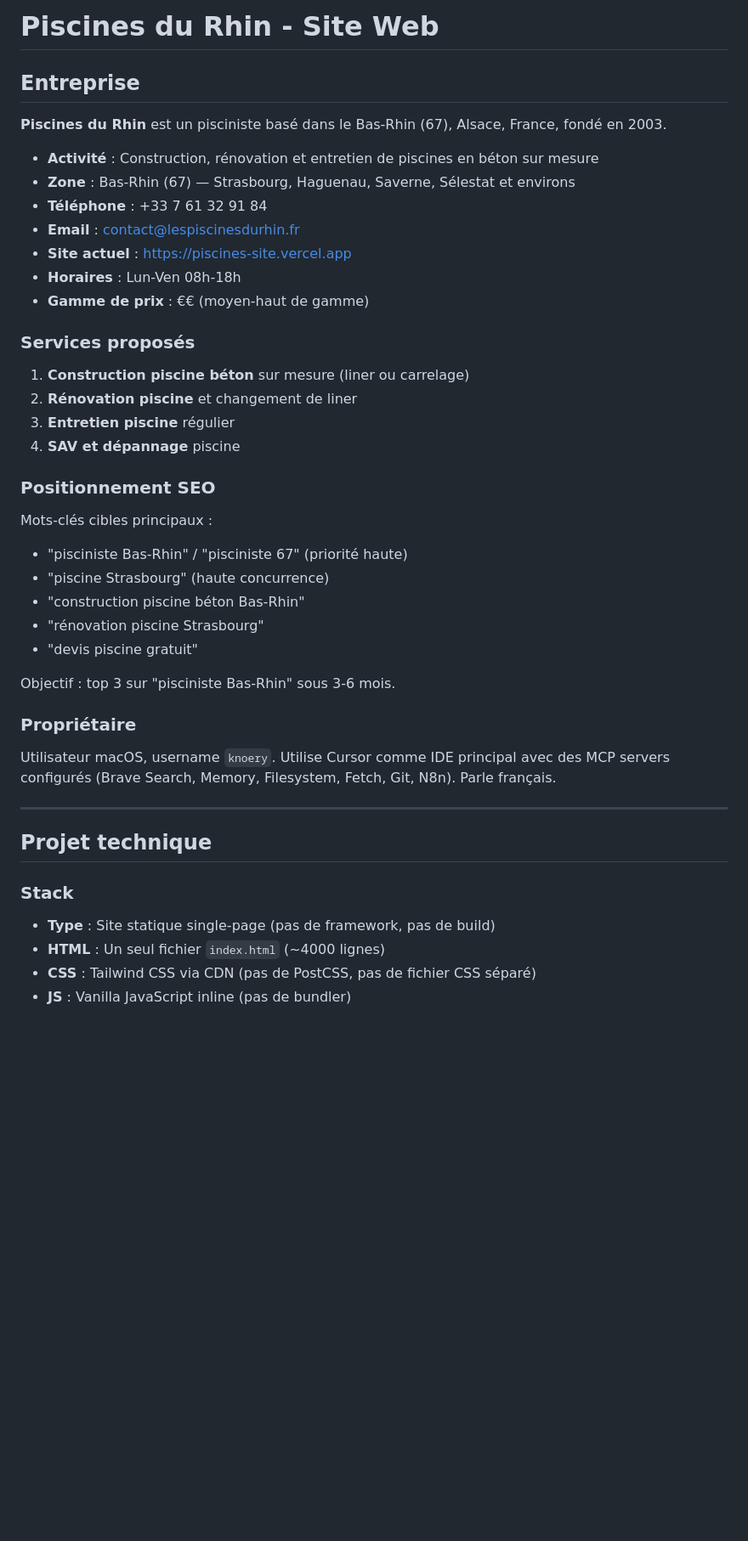
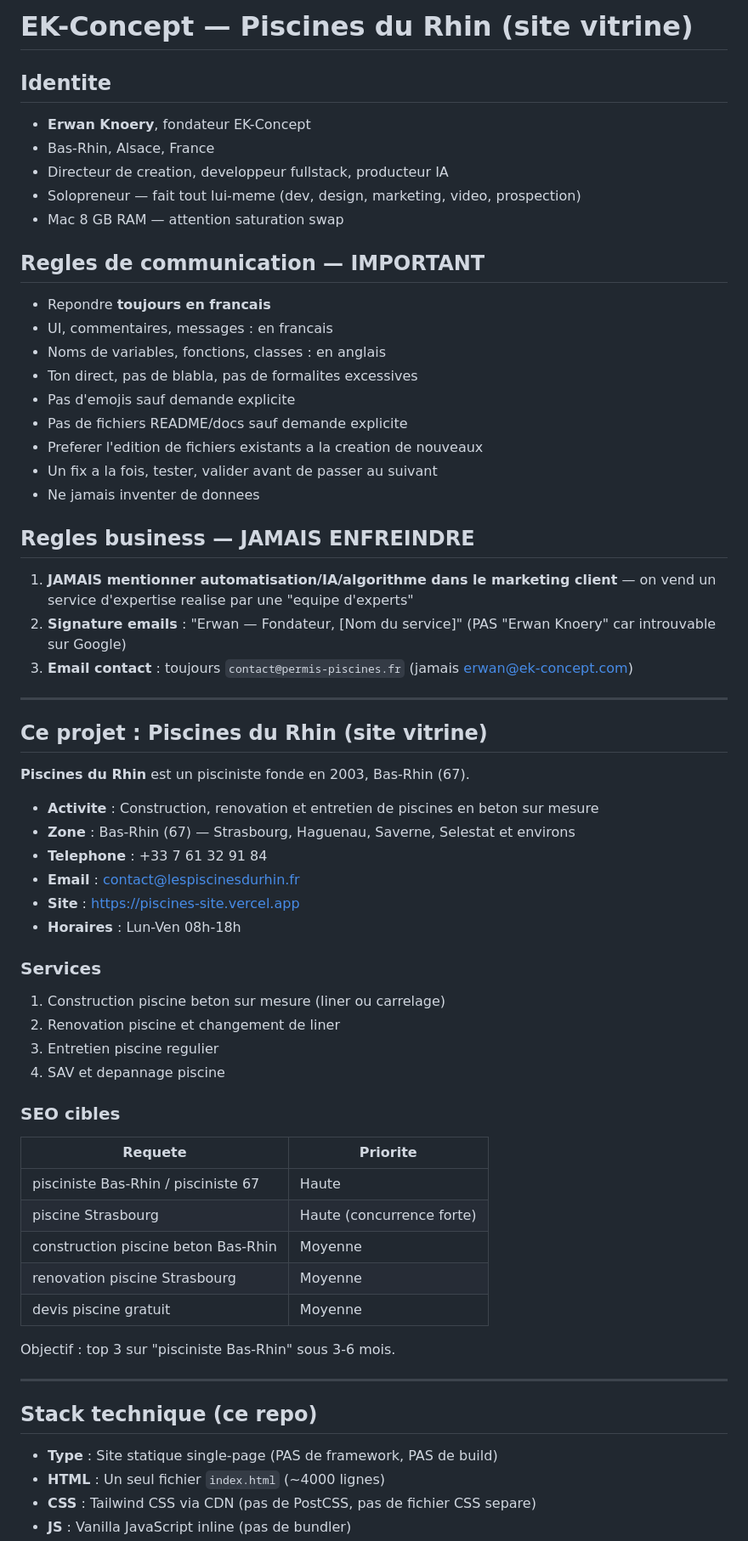
Before and after one commit to knoery-saas/piscines-site, a Markdown page: CLAUDE.md, the part around one of its changes. Shown at 85% size. Rendered like a GitHub page; blank space fills up the shorter version.

```diff
--- a/CLAUDE.md
+++ b/CLAUDE.md
@@ -1,46 +1,68 @@
-# Piscines du Rhin - Site Web
+# EK-Concept — Piscines du Rhin (site vitrine)
 
-## Entreprise
+## Identite
 
-**Piscines du Rhin** est un pisciniste basé dans le Bas-Rhin (67), Alsace, France, fondé en 2003.
+- **Erwan Knoery**, fondateur EK-Concept
+- Bas-Rhin, Alsace, France
+- Directeur de creation, developpeur fullstack, producteur IA
+- Solopreneur — fait tout lui-meme (dev, design, marketing, video, prospection)
+- Mac 8 GB RAM — attention saturation swap
 
-- **Activité** : Construction, rénovation et entretien de piscines en béton sur mesure
-- **Zone** : Bas-Rhin (67) — Strasbourg, Haguenau, Saverne, Sélestat et environs
-- **Téléphone** : +33 7 61 32 91 84
+## Regles de communication — IMPORTANT
+
+- Repondre **toujours en francais**
+- UI, commentaires, messages : en francais
+- Noms de variables, fonctions, classes : en anglais
+- Ton direct, pas de blabla, pas de formalites excessives
+- Pas d'emojis sauf demande explicite
+- Pas de fichiers README/docs sauf demande explicite
+- Preferer l'edition de fichiers existants a la creation de nouveaux
+- Un fix a la fois, tester, valider avant de passer au suivant
+- Ne jamais inventer de donnees
+
+## Regles business — JAMAIS ENFREINDRE
+
+1. **JAMAIS mentionner automatisation/IA/algorithme dans le marketing client** — on vend un service d'expertise realise par une "equipe d'experts"
+2. **Signature emails** : "Erwan — Fondateur, [Nom du service]" (PAS "Erwan Knoery" car introuvable sur Google)
+3. **Email contact** : toujours `contact@permis-piscines.fr` (jamais erwan@ek-concept.com)
+
+---
+
+## Ce projet : Piscines du Rhin (site vitrine)
+
+**Piscines du Rhin** est un pisciniste fonde en 2003, Bas-Rhin (67).
+
+- **Activite** : Construction, renovation et entretien de piscines en beton sur mesure
+- **Zone** : Bas-Rhin (67) — Strasbourg, Haguenau, Saverne, Selestat et environs
+- **Telephone** : +33 7 61 32 91 84
 - **Email** : contact@lespiscinesdurhin.fr
-- **Site actuel** : https://piscines-site.vercel.app
+- **Site** : https://piscines-site.vercel.app
 - **Horaires** : Lun-Ven 08h-18h
-- **Gamme de prix** : €€ (moyen-haut de gamme)
 
-### Services proposés
+### Services
 
-1. **Construction piscine béton** sur mesure (liner ou carrelage)
-2. **Rénovation piscine** et changement de liner
-3. **Entretien piscine** régulier
-4. **SAV et dépannage** piscine
+1. Construction piscine beton sur mesure (liner ou carrelage)
+2. Renovation piscine et changement de liner
+3. Entretien piscine regulier
+4. SAV et depannage piscine
 
-### Positionnement SEO
+### SEO cibles
 
-Mots-clés cibles principaux :
-- "pisciniste Bas-Rhin" / "pisciniste 67" (priorité haute)
-- "piscine Strasbourg" (haute concurrence)
-- "construction piscine béton Bas-Rhin"
-- "rénovation piscine Strasbourg"
-- "devis piscine gratuit"
+| Requete | Priorite |
+|---------|----------|
+| pisciniste Bas-Rhin / pisciniste 67 | Haute |
+| piscine Strasbourg | Haute (concurrence forte) |
+| construction piscine beton Bas-Rhin | Moyenne |
+| renovation piscine Strasbourg | Moyenne |
+| devis piscine gratuit | Moyenne |
 
 Objectif : top 3 sur "pisciniste Bas-Rhin" sous 3-6 mois.
 
-### Propriétaire
-
-Utilisateur macOS, username `knoery`. Utilise Cursor comme IDE principal avec des MCP servers configurés (Brave Search, Memory, Filesystem, Fetch, Git, N8n). Parle français.
-
 ---
 
-## Projet technique
+## Stack technique (ce repo)
 
-### Stack
-
-- **Type** : Site statique single-page (pas de framework, pas de build)
+- **Type** : Site statique single-page (PAS de framework, PAS de build)
 - **HTML** : Un seul fichier `index.html` (~4000 lignes)
-- **CSS** : Tailwind CSS via CDN (pas de PostCSS, pas de fichier CSS séparé)
+- **CSS** : Tailwind CSS via CDN (pas de PostCSS, pas de fichier CSS separe)
 - **JS** : Vanilla JavaScript inline (pas de bundler)
```
Also changed, not shown: other parts of CLAUDE.md (+84 -55 lines).
